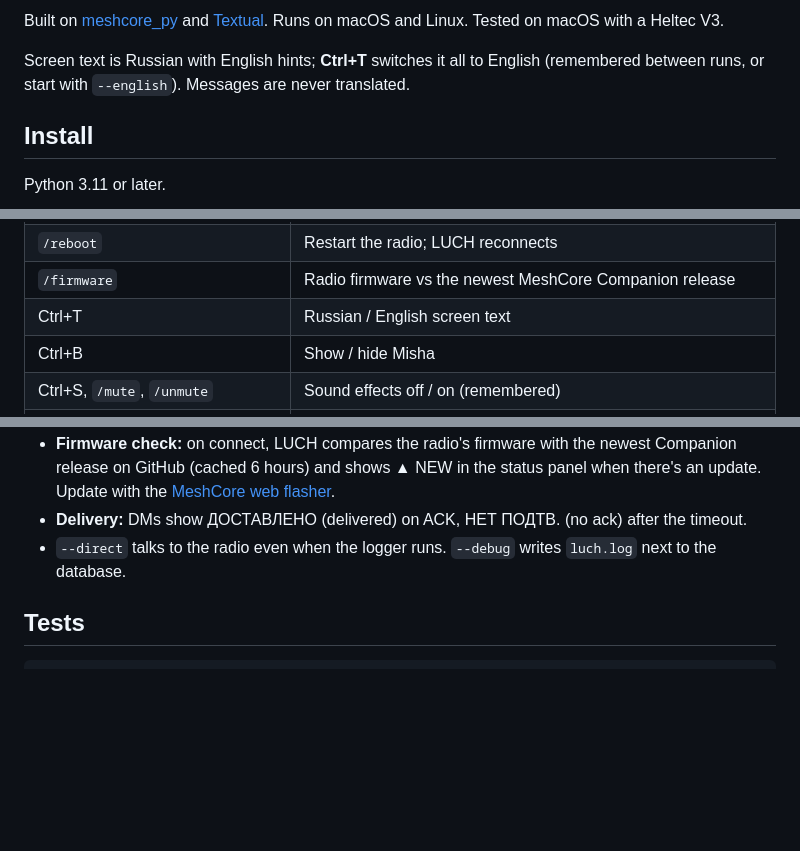
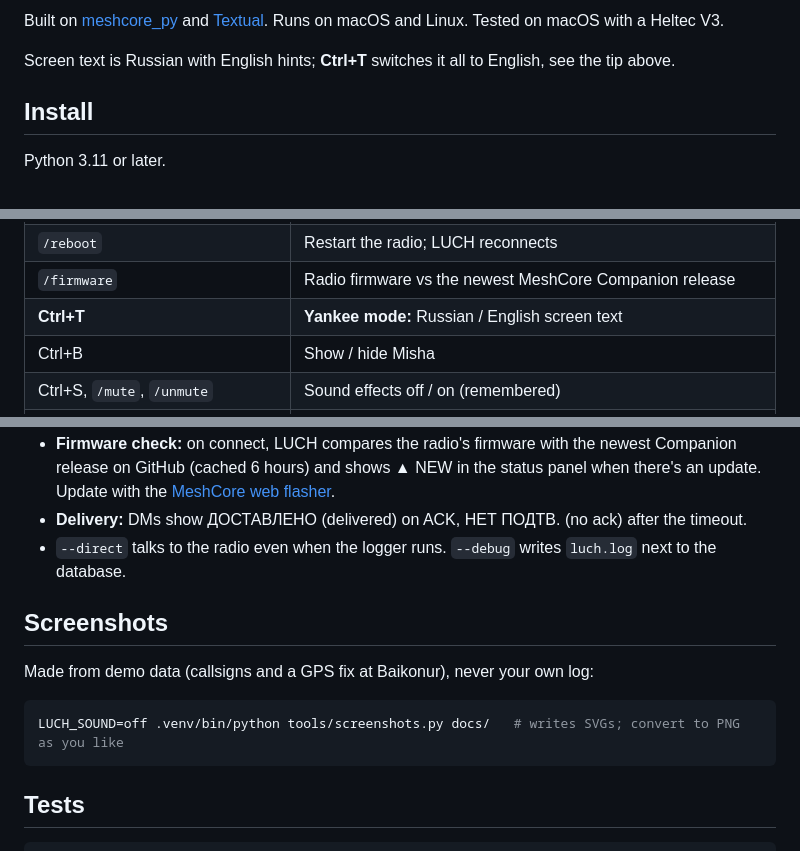
Before and after one commit to mojeska/luch, a Markdown page: README.md, 3 parts joined by grey strips. Rendered like a GitHub page; blank space fills up the shorter version.

````diff
--- a/README.md
+++ b/README.md
@@ -6,7 +20,7 @@ Terminal client for a [MeshCore](https://github.com/meshcore-dev/MeshCore) Compa
 
 Built on [meshcore_py](https://github.com/meshcore-dev/meshcore_py) and [Textual](https://github.com/Textualize/textual). Runs on macOS and Linux. Tested on macOS with a Heltec V3.
 
-Screen text is Russian with English hints; **Ctrl+T** switches it all to English (remembered between runs, or start with `--english`). Messages are never translated.
+Screen text is Russian with English hints; **Ctrl+T** switches it all to English, see the tip above.
 
 ## Install
 
@@ -125,7 +139,7 @@ Logger output: `~/.local/share/luch/logger.log` on macOS, `journalctl --user -u
 | `/name <new name>` | Rename the node and announce it (Bluetooth name changes after `/reboot`) |
 | `/reboot` | Restart the radio; LUCH reconnects |
 | `/firmware` | Radio firmware vs the newest MeshCore Companion release |
-| Ctrl+T | Russian / English screen text |
+| **Ctrl+T** | **Yankee mode:** Russian / English screen text |
 | Ctrl+B | Show / hide Misha |
 | Ctrl+S, `/mute`, `/unmute` | Sound effects off / on (remembered) |
 | Ctrl+K, `/ticker` | Slogan ticker on / off (remembered) |
@@ -150,6 +164,14 @@ Logger output: `~/.local/share/luch/logger.log` on macOS, `journalctl --user -u
 - **Delivery:** DMs show ДОСТАВЛЕНО (delivered) on ACK, НЕТ ПОДТВ. (no ack) after the timeout.
 - `--direct` talks to the radio even when the logger runs. `--debug` writes `luch.log` next to the database.
 
+## Screenshots
+
+Made from demo data (callsigns and a GPS fix at Baikonur), never your own log:
+
+```sh
+LUCH_SOUND=off .venv/bin/python tools/screenshots.py docs/   # writes SVGs; convert to PNG as you like
+```
+
 ## Tests
 
 ```sh
````
Also changed, not shown: other parts of README.md (+15 -1 lines), docs/countdown.png (added), docs/screenshot-en.png (added), docs/screenshot.png, 4 other files.
